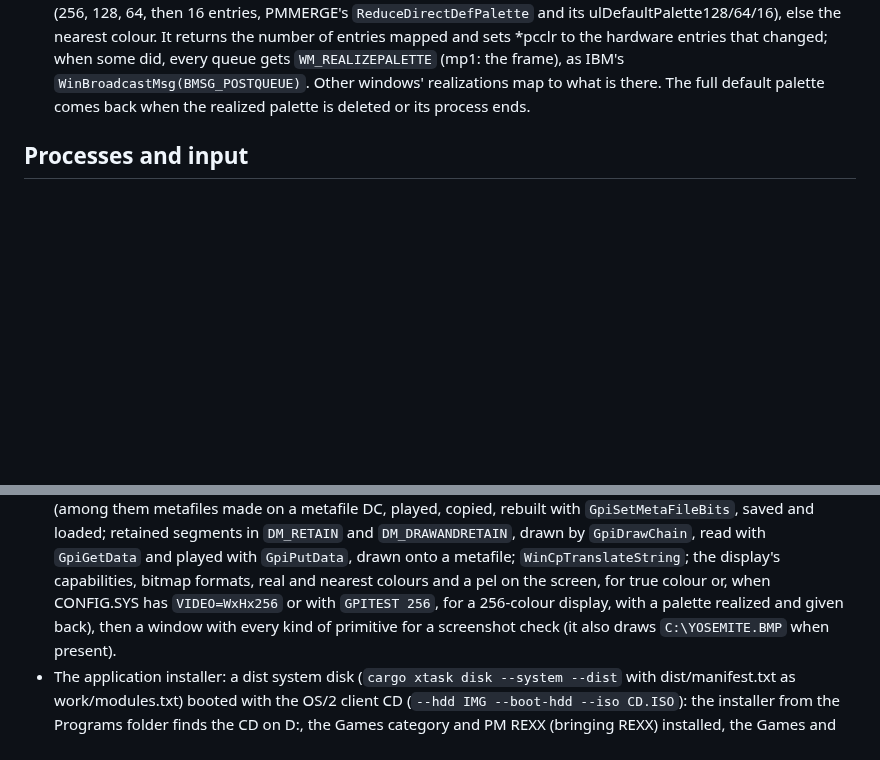
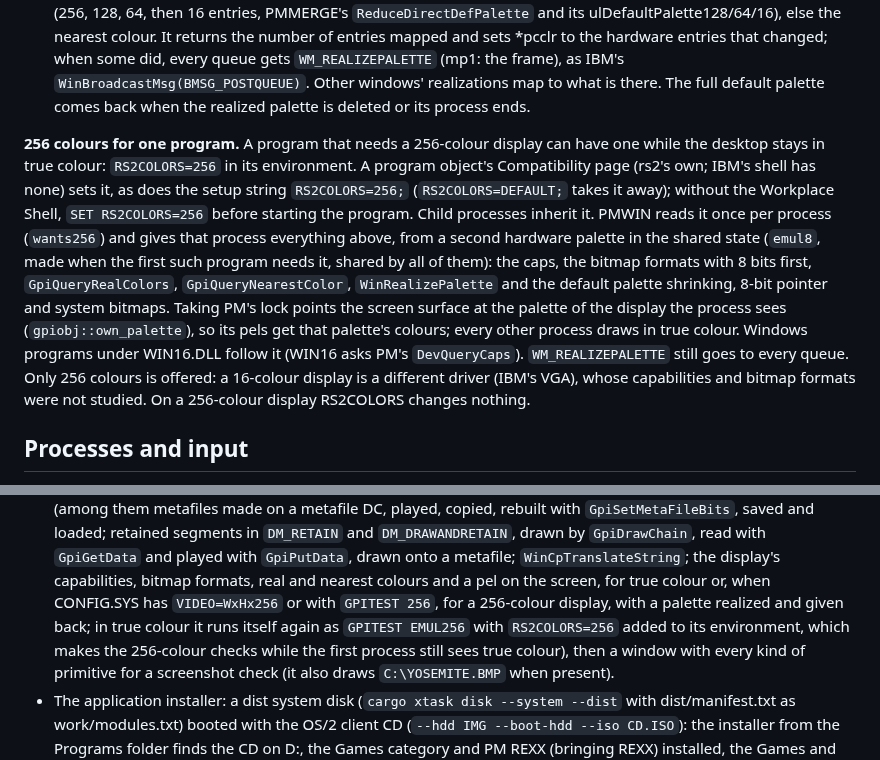
Before and after one commit to dparnell/rs-2, a Markdown page: docs/PM.md, 2 parts joined by grey strips. GitHub-like rendering; blank space fills up the shorter version.

Commit message:
Docs: 256 colours for one program (RS2COLORS=256, the Compatibility page and its setup string), GPITEST EMUL256, WPSTEST's checks
Co-Authored-By: Claude Opus 5.5 <noreply@anthropic.com>

```diff
--- a/docs/PM.md
+++ b/docs/PM.md
@@ -223,6 +223,27 @@ engine describes one:
   frame), as IBM's `WinBroadcastMsg(BMSG_POSTQUEUE)`. Other windows'
   realizations map to what is there. The full default palette comes
   back when the realized palette is deleted or its process ends.
+
+**256 colours for one program.** A program that needs a 256-colour
+display can have one while the desktop stays in true colour:
+`RS2COLORS=256` in its environment. A program object's Compatibility
+page (rs2's own; IBM's shell has none) sets it, as does the setup string
+`RS2COLORS=256;` (`RS2COLORS=DEFAULT;` takes it away); without the
+Workplace Shell, `SET RS2COLORS=256` before starting the program. Child
+processes inherit it. PMWIN reads it once per process (`wants256`) and
+gives that process everything above, from a second hardware palette in
+the shared state (`emul8`, made when the first such program needs it,
+shared by all of them): the caps, the bitmap formats with 8 bits first,
+`GpiQueryRealColors`, `GpiQueryNearestColor`, `WinRealizePalette` and
+the default palette shrinking, 8-bit pointer and system bitmaps. Taking
+PM's lock points the screen surface at the palette of the display the
+process sees (`gpiobj::own_palette`), so its pels get that palette's
+colours; every other process draws in true colour. Windows programs
+under WIN16.DLL follow it (WIN16 asks PM's `DevQueryCaps`).
+`WM_REALIZEPALETTE` still goes to every queue. Only 256 colours is
+offered: a 16-colour display is a different driver (IBM's VGA), whose
+capabilities and bitmap formats were not studied. On a 256-colour
+display RS2COLORS changes nothing.
 
 ## Processes and input
 
@@ -2484,7 +2505,10 @@ it gets.
   `WinCpTranslateString`; the display's capabilities, bitmap formats,
   real and nearest colours and a pel on the screen, for true colour or,
   when CONFIG.SYS has `VIDEO=WxHx256` or with `GPITEST 256`, for a
-  256-colour display, with a palette realized and given back), then a
+  256-colour display, with a palette realized and given back; in true
+  colour it runs itself again as `GPITEST EMUL256` with
+  `RS2COLORS=256` added to its environment, which makes the 256-colour
+  checks while the first process still sees true colour), then a
   window with every kind of primitive
   for a screenshot check (it also draws `C:\YOSEMITE.BMP` when
   present).
```
Also changed, not shown: docs/WPS.md (+5 -3 lines).
